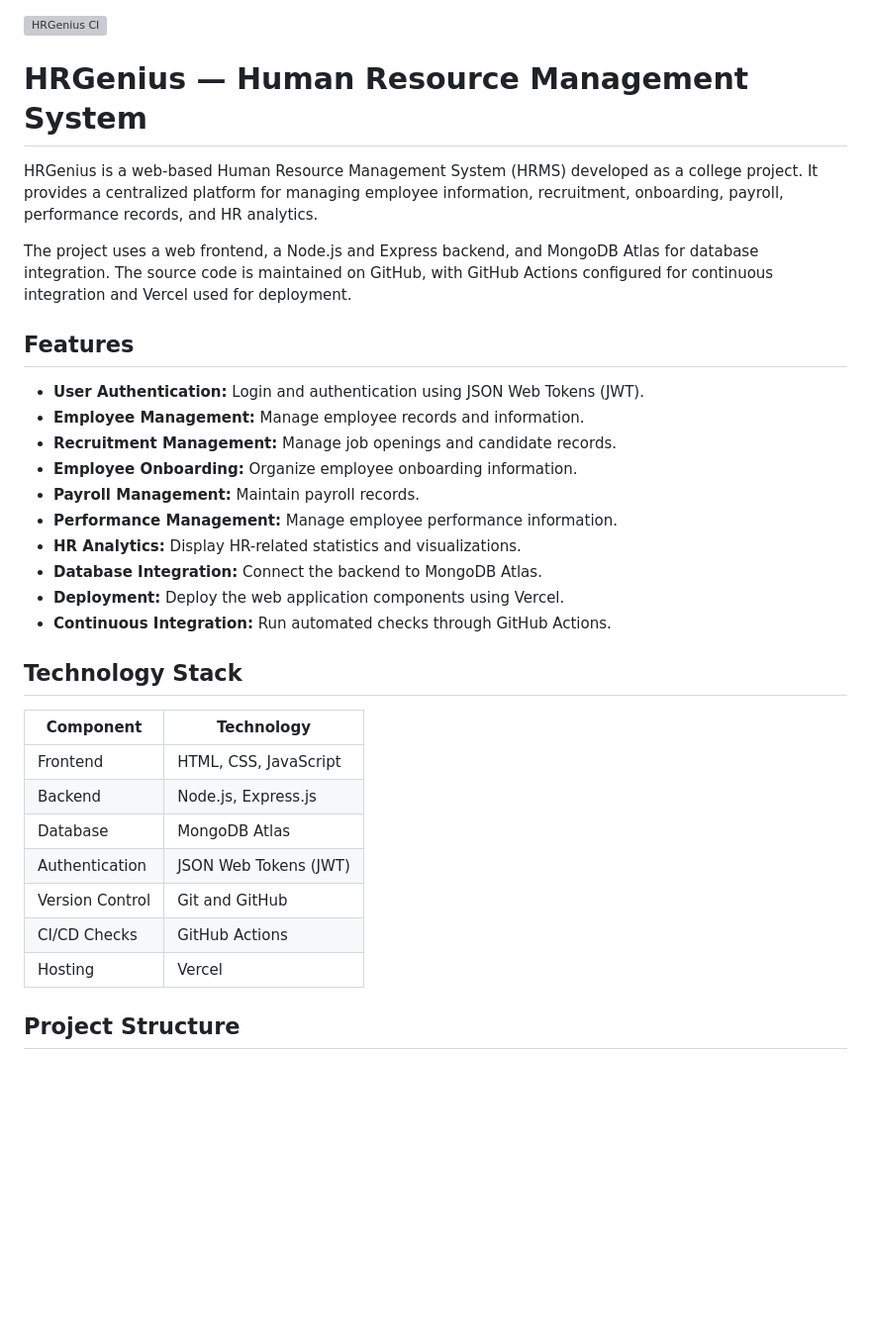
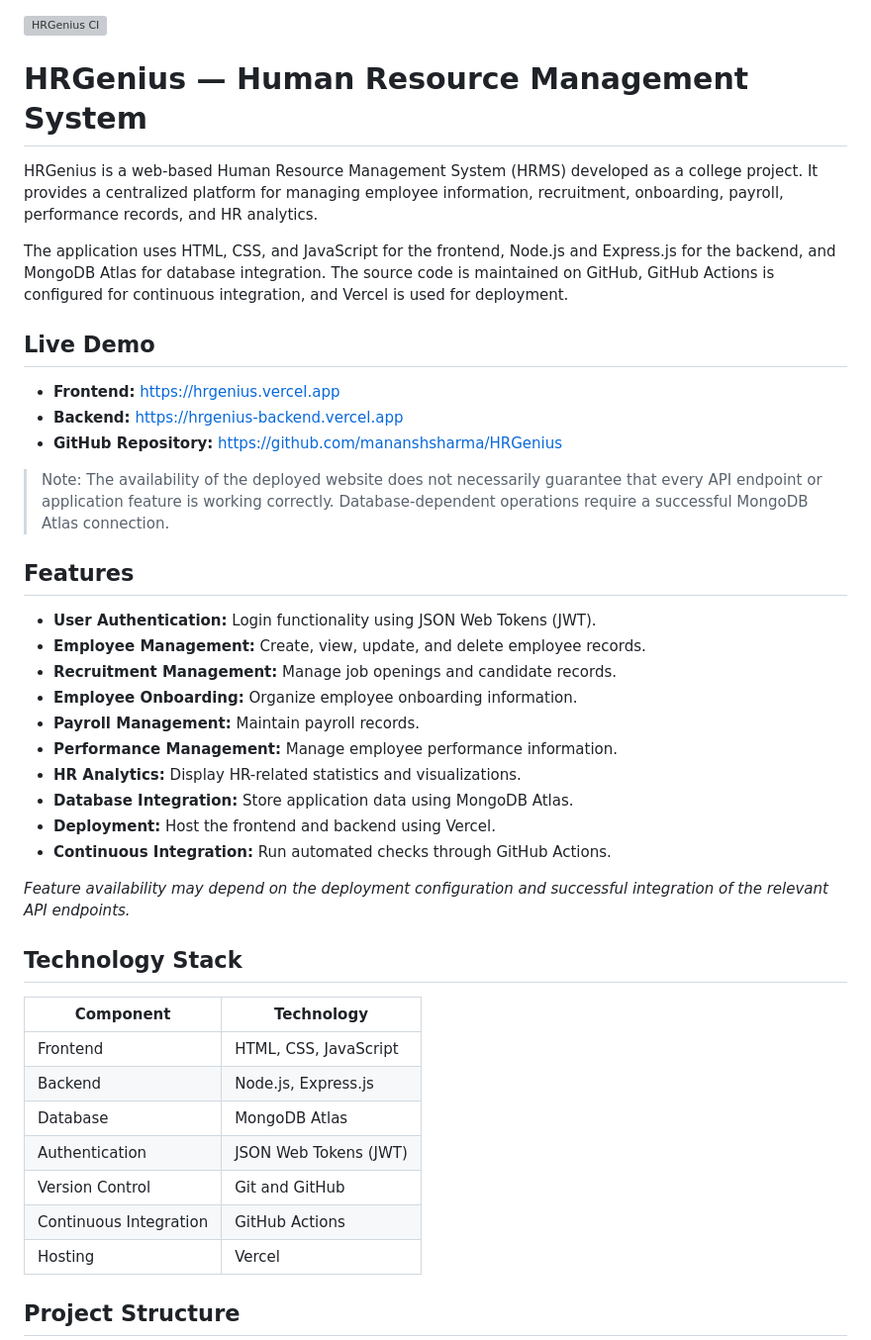
Before and after one commit to mananshsharma/HRGenius, a Markdown page: README.md, the part around one of its changes. Shown at 99% size. Rendered like a GitHub page; blank space fills up the shorter version; grey boxes are pictures that could not be loaded.

```diff
--- a/README.md
+++ b/README.md
@@ -1,24 +1,34 @@
-
 [![HRGenius CI](https://github.com/mananshsharma/HRGenius/actions/workflows/ci.yml/badge.svg)](https://github.com/mananshsharma/HRGenius/actions/workflows/ci.yml)
 
 # HRGenius — Human Resource Management System
 
+
 HRGenius is a web-based Human Resource Management System (HRMS) developed as a college project. It provides a centralized platform for managing employee information, recruitment, onboarding, payroll, performance records, and HR analytics.
 
-The project uses a web frontend, a Node.js and Express backend, and MongoDB Atlas for database integration. The source code is maintained on GitHub, with GitHub Actions configured for continuous integration and Vercel used for deployment.
+The application uses HTML, CSS, and JavaScript for the frontend, Node.js and Express.js for the backend, and MongoDB Atlas for database integration. The source code is maintained on GitHub, GitHub Actions is configured for continuous integration, and Vercel is used for deployment.
+
+## Live Demo
+
+- **Frontend:** https://hrgenius.vercel.app
+- **Backend:** https://hrgenius-backend.vercel.app
+- **GitHub Repository:** https://github.com/mananshsharma/HRGenius
+
+> Note: The availability of the deployed website does not necessarily guarantee that every API endpoint or application feature is working correctly. Database-dependent operations require a successful MongoDB Atlas connection.
 
 ## Features
 
-- **User Authentication:** Login and authentication using JSON Web Tokens (JWT).
-- **Employee Management:** Manage employee records and information.
+- **User Authentication:** Login functionality using JSON Web Tokens (JWT).
+- **Employee Management:** Create, view, update, and delete employee records.
 - **Recruitment Management:** Manage job openings and candidate records.
 - **Employee Onboarding:** Organize employee onboarding information.
 - **Payroll Management:** Maintain payroll records.
 - **Performance Management:** Manage employee performance information.
 - **HR Analytics:** Display HR-related statistics and visualizations.
-- **Database Integration:** Connect the backend to MongoDB Atlas.
-- **Deployment:** Deploy the web application components using Vercel.
+- **Database Integration:** Store application data using MongoDB Atlas.
+- **Deployment:** Host the frontend and backend using Vercel.
 - **Continuous Integration:** Run automated checks through GitHub Actions.
+
+*Feature availability may depend on the deployment configuration and successful integration of the relevant API endpoints.*
 
 ## Technology Stack
 
@@ -29,7 +39,7 @@ The project uses a web frontend, a Node.js and Express backend, and MongoDB Atla
 | Database | MongoDB Atlas |
 | Authentication | JSON Web Tokens (JWT) |
 | Version Control | Git and GitHub |
-| CI/CD Checks | GitHub Actions |
+| Continuous Integration | GitHub Actions |
 | Hosting | Vercel |
 
 ## Project Structure
```
Also changed, not shown: other parts of README.md (+63 -21 lines).
